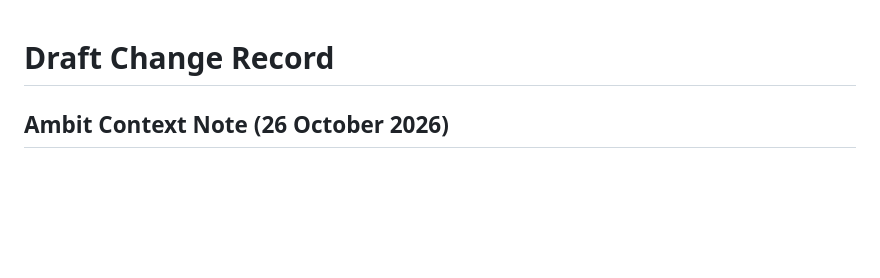
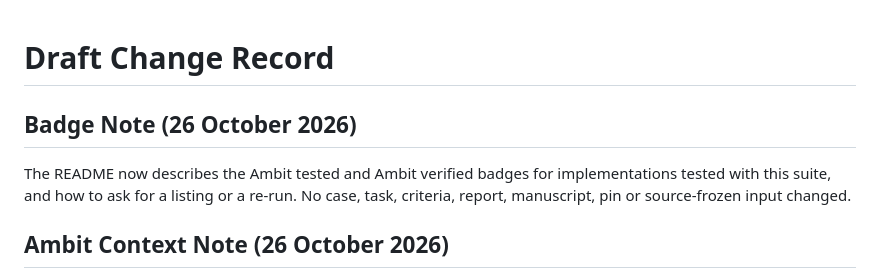
Before and after one commit to OndCo/Action-Effect-Bench, a Markdown page: CHANGELOG.md, the part around the change. Rendered like a GitHub page; blank space fills up the shorter version.

```diff
--- a/CHANGELOG.md
+++ b/CHANGELOG.md
@@ -1,4 +1,10 @@
 # Draft Change Record
+
+## Badge Note (26 October 2026)
+
+The README now describes the Ambit tested and Ambit verified badges for
+implementations tested with this suite, and how to ask for a listing or a re-run.
+No case, task, criteria, report, manuscript, pin or source-frozen input changed.
 
 ## Ambit Context Note (26 October 2026)
 
```
Also changed, not shown: README.md (+20 -0 lines).
